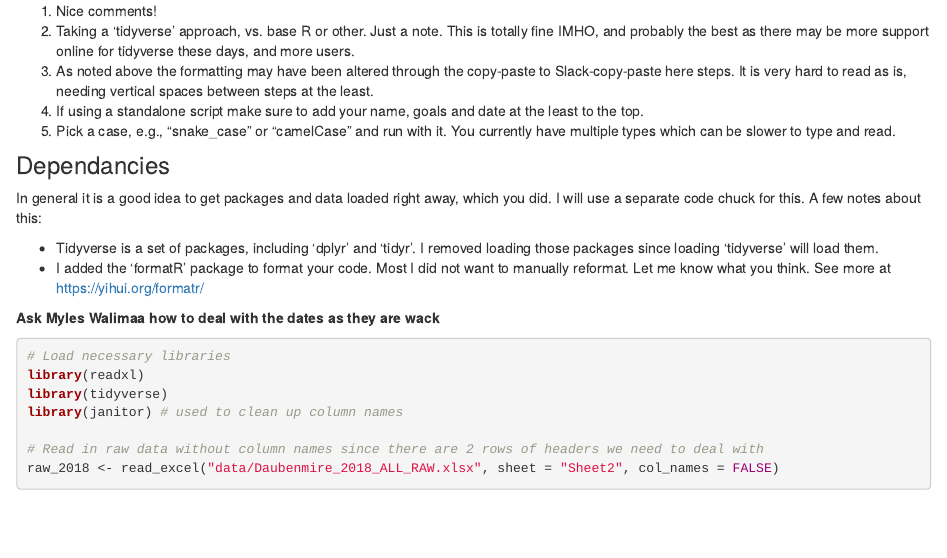
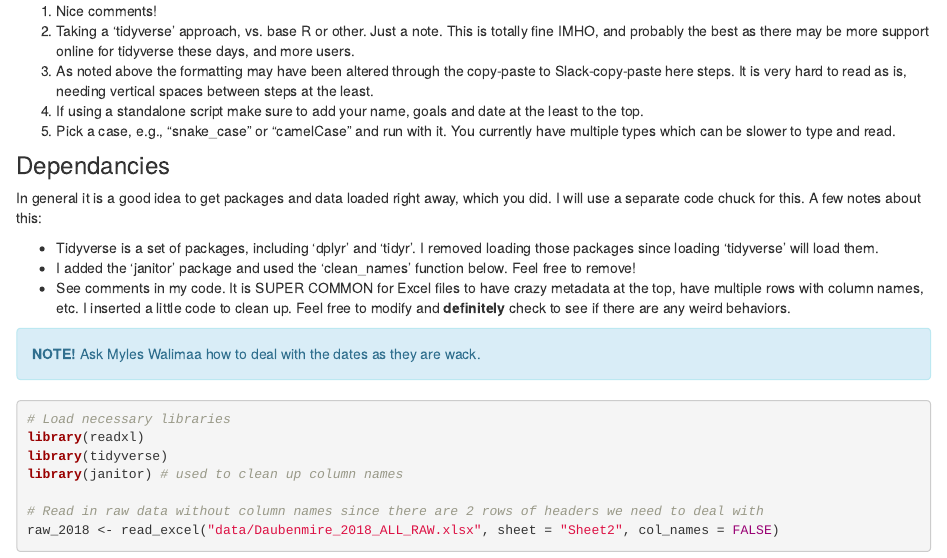
Before and after one commit to rswaty/idaho_squirrels, an R Markdown document (analysis/greasy_plays.Rmd): the page in a window 1100 px wide, from 2040 px down. Rendered offline with R 4.5, knitr and Pandoc, with nearby package versions; drawn as R Markdown's standard HTML page in place of the format the file asks for; some code elsewhere in the file could not run offline; column names are cleaned by a stand-in for the janitor package.

Commit message:
Publish the initial files for myproject

````diff
--- a/analysis/greasy_plays.Rmd
+++ b/analysis/greasy_plays.Rmd
@@ -117,12 +117,14 @@ The code was shared via Slack, so formatting may have been altered.  As pasted i
 In general it is a good idea to get packages and data loaded right away, which you did.  I will use a separate code chuck for this.  A few notes about this:
 
 * Tidyverse is a set of packages, including 'dplyr' and 'tidyr'. I removed loading those packages since loading 'tidyverse' will load them.
-* I added the 'formatR' package to format your code.  Most I did not want to manually reformat.  Let me know what you think.  See more at https://yihui.org/formatr/
+* I added the 'janitor' package and used the 'clean_names' function below.  Feel free to remove!
+* See comments in my code.  It is SUPER COMMON for Excel files to have crazy metadata at the top, have multiple rows with column names, etc.  I inserted a little code to clean up.  Feel free to modify and **definitely** check to see if there are any weird behaviors.
 
 
-**Ask Myles Walimaa how to deal with the dates as they are wack**
 
-
+<div class="alert alert-info">
+  <strong>NOTE!</strong> Ask Myles Walimaa how to deal with the dates as they are wack.
+</div>
 
 
 ```{r message=FALSE, warning=FALSE}
````
